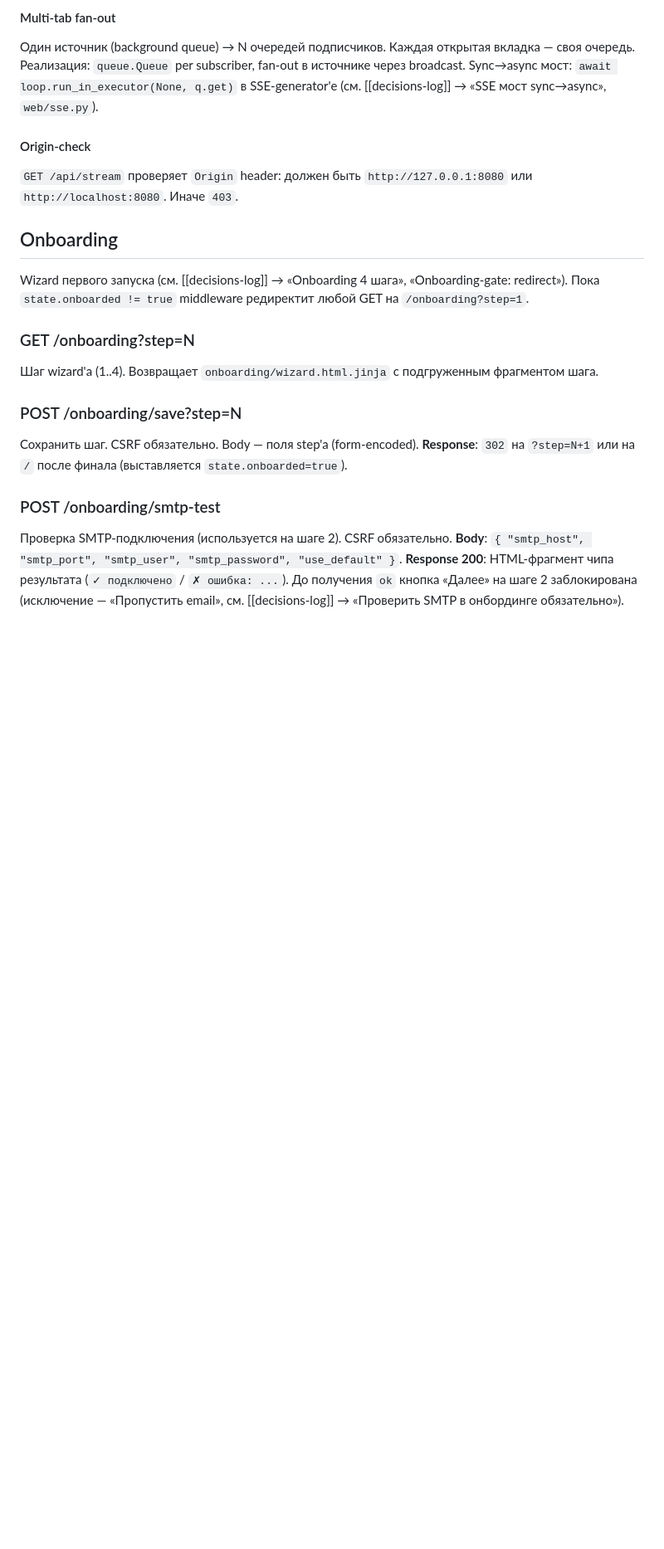
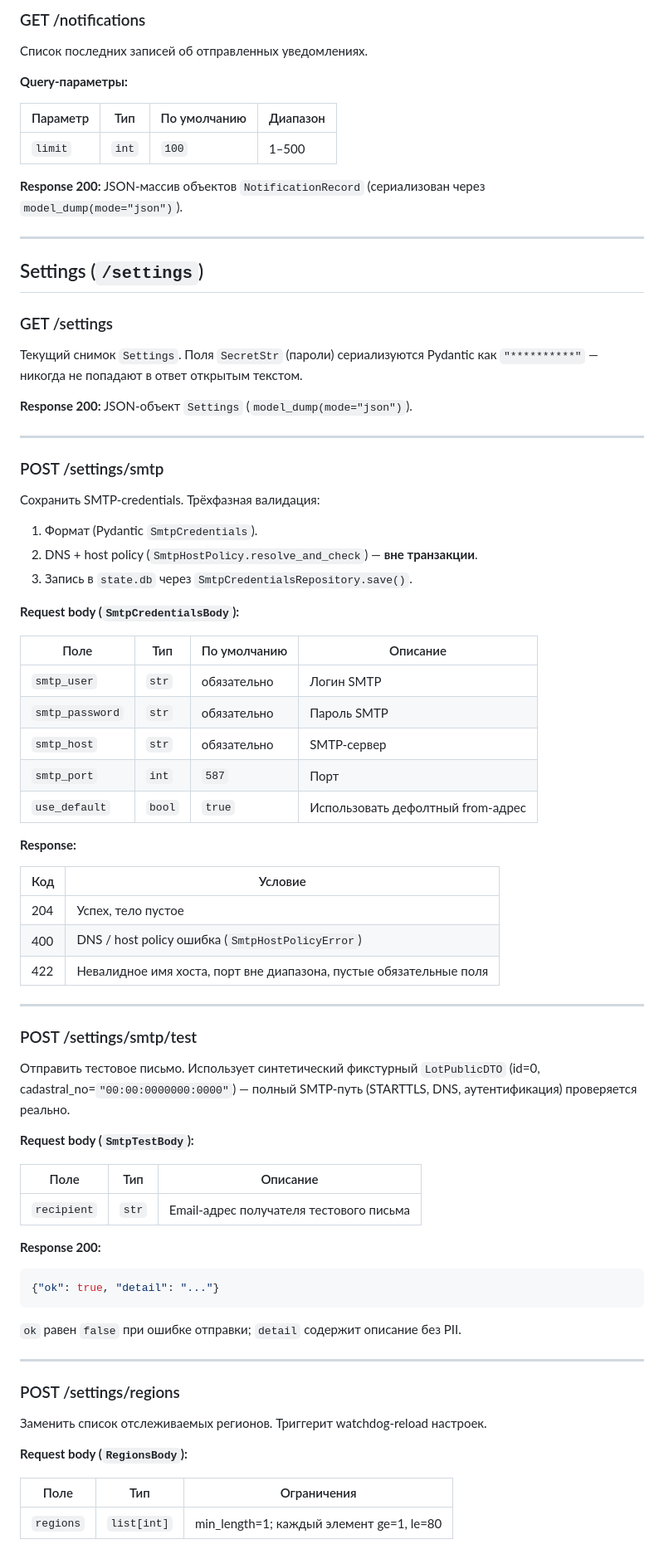
Before and after one commit to alex14577/gektar-monitor, a Markdown page: docs/web/api-reference.md, the part around one of its changes. Shown at 83% size. Rendered like a GitHub page; blank space fills up the shorter version.

````diff
--- a/docs/web/api-reference.md
+++ b/docs/web/api-reference.md
@@ -150,29 +108,82 @@ Payload — пустой div с `hx-swap-oob`, снимающий `hidden` с `#
 
-#### Multi-tab fan-out
-Один источник (background queue) → N очередей подписчиков. Каждая открытая вкладка — своя очередь.
-Реализация: `queue.Queue` per subscriber, fan-out в источнике через broadcast. Sync→async мост:
-`await loop.run_in_executor(None, q.get)` в SSE-generator'е (см. [[decisions-log]] → «SSE мост sync→async»,
-`web/sse.py`).
+### GET /notifications
 
-#### Origin-check
-`GET /api/stream` проверяет `Origin` header: должен быть `http://127.0.0.1:8080` или
-`http://localhost:8080`. Иначе `403`.
+Список последних записей об отправленных уведомлениях.
 
-## Onboarding
+**Query-параметры:**
 
-Wizard первого запуска (см. [[decisions-log]] → «Onboarding 4 шага», «Onboarding-gate: redirect»).
-Пока `state.onboarded != true` middleware редиректит любой GET на `/onboarding?step=1`.
+| Параметр | Тип | По умолчанию | Диапазон |
+|----------|-----|-------------|---------|
+| `limit` | `int` | `100` | 1–500 |
 
-### GET /onboarding?step=N
-Шаг wizard'а (1..4). Возвращает `onboarding/wizard.html.jinja` с подгруженным фрагментом шага.
+**Response 200:** JSON-массив объектов `NotificationRecord` (сериализован через `model_dump(mode="json")`).
 
-### POST /onboarding/save?step=N
-Сохранить шаг. CSRF обязательно. Body — поля step'а (form-encoded).
-**Response**: `302` на `?step=N+1` или на `/` после финала (выставляется `state.onboarded=true`).
+---
 
-### POST /onboarding/smtp-test
-Проверка SMTP-подключения (используется на шаге 2). CSRF обязательно.
-**Body**: `{ "smtp_host", "smtp_port", "smtp_user", "smtp_password", "use_default" }`.
-**Response 200**: HTML-фрагмент чипа результата (`✓ подключено` / `✗ ошибка: ...`).
-До получения `ok` кнопка «Далее» на шаге 2 заблокирована (исключение — «Пропустить email»,
-см. [[decisions-log]] → «Проверить SMTP в онбординге обязательно»).
+## Settings (`/settings`)
+
+### GET /settings
+
+Текущий снимок `Settings`. Поля `SecretStr` (пароли) сериализуются Pydantic как `"**********"` — никогда не попадают в ответ открытым текстом.
+
+**Response 200:** JSON-объект `Settings` (`model_dump(mode="json")`).
+
+---
+
+### POST /settings/smtp
+
+Сохранить SMTP-credentials. Трёхфазная валидация:
+1. Формат (Pydantic `SmtpCredentials`).
+2. DNS + host policy (`SmtpHostPolicy.resolve_and_check`) — **вне транзакции**.
+3. Запись в `state.db` через `SmtpCredentialsRepository.save()`.
+
+**Request body (`SmtpCredentialsBody`):**
+
+| Поле | Тип | По умолчанию | Описание |
+|------|-----|-------------|----------|
+| `smtp_user` | `str` | обязательно | Логин SMTP |
+| `smtp_password` | `str` | обязательно | Пароль SMTP |
+| `smtp_host` | `str` | обязательно | SMTP-сервер |
+| `smtp_port` | `int` | `587` | Порт |
+| `use_default` | `bool` | `true` | Использовать дефолтный from-адрес |
+
+**Response:**
+
+| Код | Условие |
+|-----|---------|
+| 204 | Успех, тело пустое |
+| 400 | DNS / host policy ошибка (`SmtpHostPolicyError`) |
+| 422 | Невалидное имя хоста, порт вне диапазона, пустые обязательные поля |
+
+---
+
+### POST /settings/smtp/test
+
+Отправить тестовое письмо. Использует синтетический фикстурный `LotPublicDTO` (id=0, cadastral_no=`"00:00:0000000:0000"`) — полный SMTP-путь (STARTTLS, DNS, аутентификация) проверяется реально.
+
+**Request body (`SmtpTestBody`):**
+
+| Поле | Тип | Описание |
+|------|-----|----------|
+| `recipient` | `str` | Email-адрес получателя тестового письма |
+
+**Response 200:**
+
+```json
+{"ok": true, "detail": "..."}
+```
+
+`ok` равен `false` при ошибке отправки; `detail` содержит описание без PII.
+
+---
+
+### POST /settings/regions
+
+Заменить список отслеживаемых регионов. Триггерит watchdog-reload настроек.
+
+**Request body (`RegionsBody`):**
+
+| Поле | Тип | Ограничения |
+|------|-----|-------------|
+| `regions` | `list[int]` | min_length=1; каждый элемент ge=1, le=80 |
+
````
Also changed, not shown: other parts of docs/web/api-reference.md (+217 -114 lines), docs/glossary.md (+1 -1 lines), docs/wave-plan.md (+11 -0 lines).
